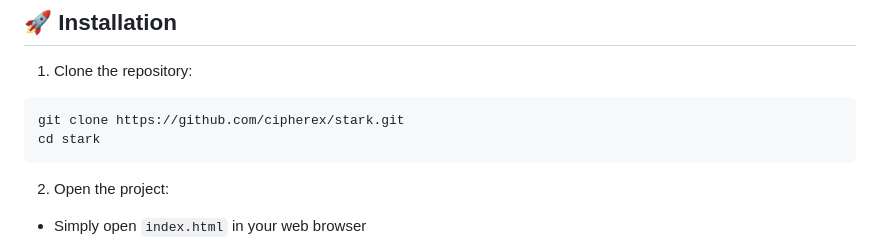
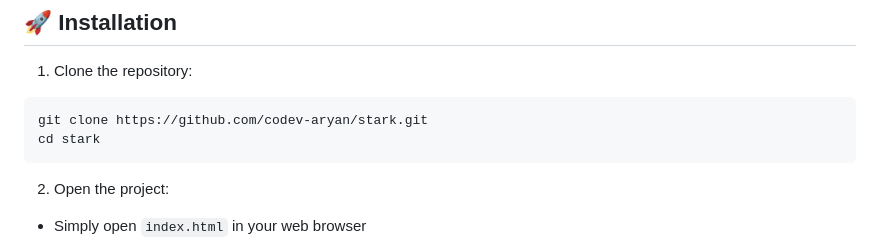
Before and after one commit to codev-aryan/STARK, a Markdown page: README.md, the part around the change. Rendered like a GitHub page.

Commit message:
username fix

````diff
--- a/README.md
+++ b/README.md
@@ -64,7 +64,7 @@ STARK addresses the common challenges students face in managing their academic r
 
 1. Clone the repository:
 ```bash
-git clone https://github.com/cipherex/stark.git
+git clone https://github.com/codev-aryan/stark.git
 cd stark
 ```
 
````
